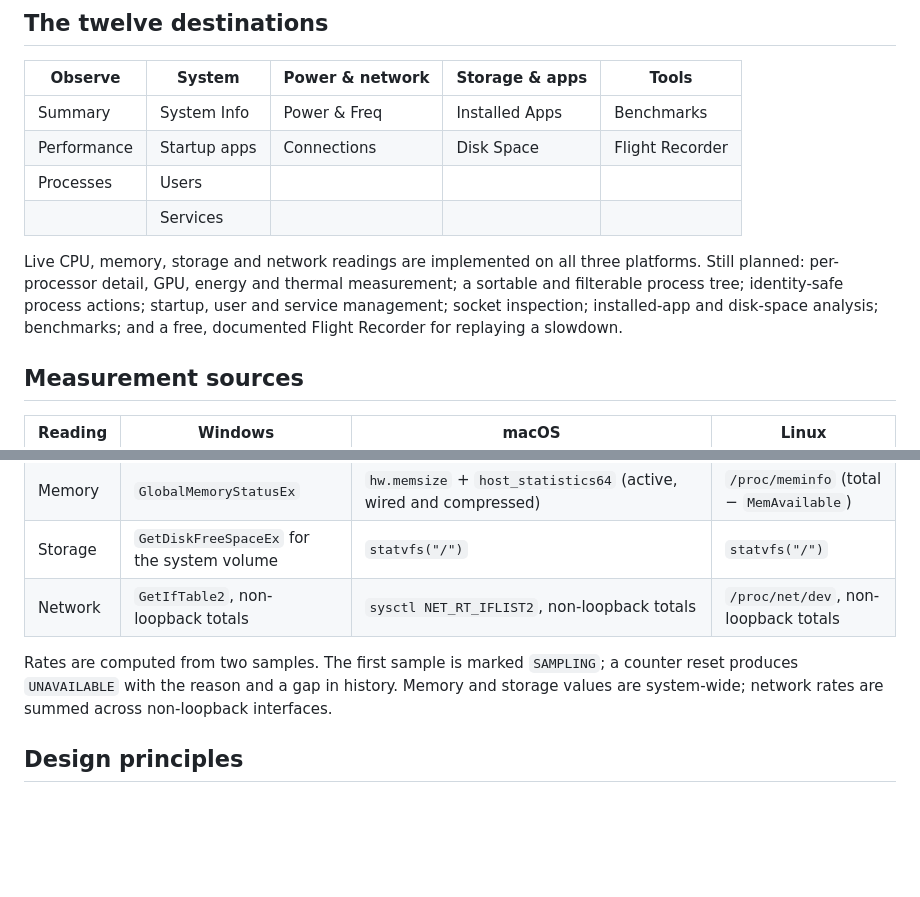
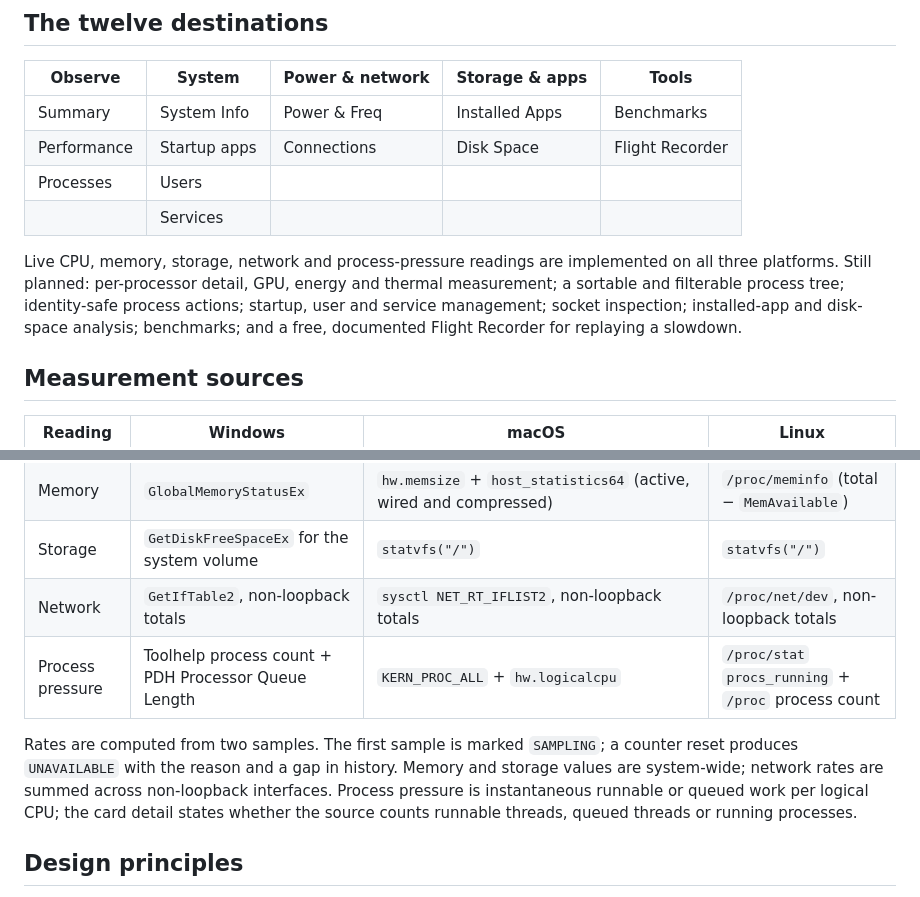
Before and after one commit to yourbossdonpely/tmog-taskmanager, a Markdown page: README.md, 2 parts joined by grey strips. Drawn GitHub-style; blank space fills up the shorter version.

```diff
--- a/README.md
+++ b/README.md
@@ -46,11 +46,11 @@ This project follows four rules:
 | Processes | Users | | | |
 | | Services | | | |
 
-Live CPU, memory, storage and network readings are implemented on all three platforms.
-Still planned: per-processor detail, GPU, energy and thermal measurement; a sortable and
-filterable process tree; identity-safe process actions; startup, user and service management;
-socket inspection; installed-app and disk-space analysis; benchmarks; and a free, documented
-Flight Recorder for replaying a slowdown.
+Live CPU, memory, storage, network and process-pressure readings are implemented on all
+three platforms. Still planned: per-processor detail, GPU, energy and thermal measurement;
+a sortable and filterable process tree; identity-safe process actions; startup, user and
+service management; socket inspection; installed-app and disk-space analysis; benchmarks;
+and a free, documented Flight Recorder for replaying a slowdown.
 
 ## Measurement sources
 
@@ -60,10 +60,13 @@ Flight Recorder for replaying a slowdown.
 | Memory | `GlobalMemoryStatusEx` | `hw.memsize` + `host_statistics64` (active, wired and compressed) | `/proc/meminfo` (total − `MemAvailable`) |
 | Storage | `GetDiskFreeSpaceEx` for the system volume | `statvfs("/")` | `statvfs("/")` |
 | Network | `GetIfTable2`, non-loopback totals | `sysctl NET_RT_IFLIST2`, non-loopback totals | `/proc/net/dev`, non-loopback totals |
+| Process pressure | Toolhelp process count + PDH Processor Queue Length | `KERN_PROC_ALL` + `hw.logicalcpu` | `/proc/stat` `procs_running` + `/proc` process count |
 
 Rates are computed from two samples. The first sample is marked `SAMPLING`; a counter reset
 produces `UNAVAILABLE` with the reason and a gap in history. Memory and storage values are
-system-wide; network rates are summed across non-loopback interfaces.
+system-wide; network rates are summed across non-loopback interfaces. Process pressure is
+instantaneous runnable or queued work per logical CPU; the card detail states whether the
+source counts runnable threads, queued threads or running processes.
 
 ## Design principles
 
```
Also changed, not shown: other parts of README.md (+3 -3 lines), docs/PLAN.md (+5 -3 lines), docs/preview-performance.png, docs/preview-shell.png, 16 other files.
